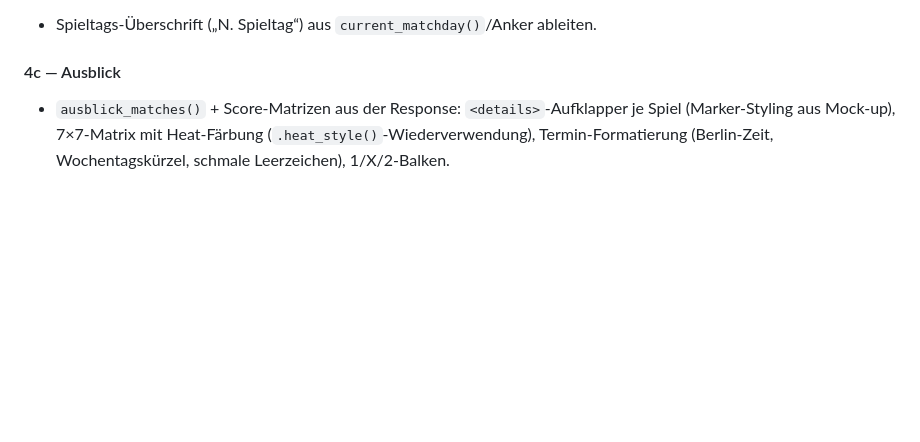
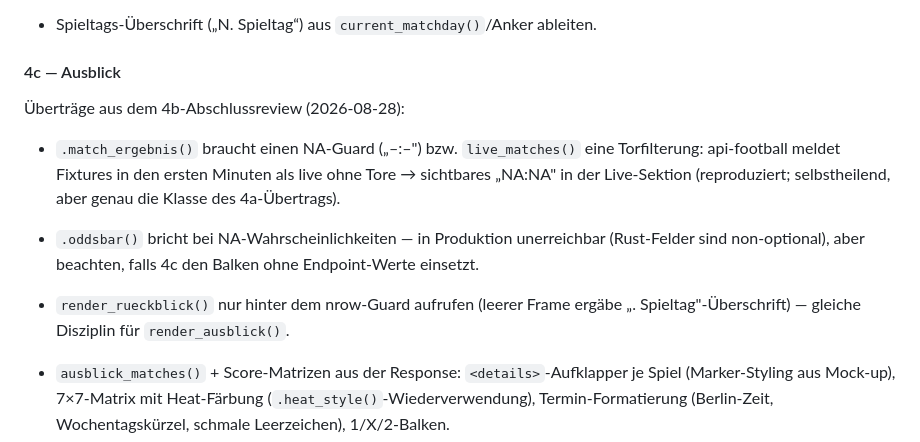
Before and after one commit to chrisschwer/League-Simulator-Update, a Markdown page: docs/plans/2026-08-28-relaunch-30-punkte.md, the part around the change. GitHub-like rendering; blank space fills up the shorter version.

Commit message:
docs: 4b-Review-Überträge für 4c im Plan festhalten
Co-Authored-By: Claude Fable 5 <noreply@anthropic.com>
Claude-Session: https://claude.ai/code/session_016sy9UaRweX8JNJ2RZwvoXn

```diff
--- a/docs/plans/2026-08-28-relaunch-30-punkte.md
+++ b/docs/plans/2026-08-28-relaunch-30-punkte.md
@@ -86,6 +86,11 @@ Tests 4a (neue Dateien; bestehende Suiten bleiben eingefroren): `test-league-pag
 
 #### 4c — Ausblick
 
+Überträge aus dem 4b-Abschlussreview (2026-08-28):
+- `.match_ergebnis()` braucht einen NA-Guard („–:–") bzw. `live_matches()` eine Torfilterung: api-football meldet Fixtures in den ersten Minuten als live ohne Tore → sichtbares „NA:NA" in der Live-Sektion (reproduziert; selbstheilend, aber genau die Klasse des 4a-Übertrags).
+- `.oddsbar()` bricht bei NA-Wahrscheinlichkeiten — in Produktion unerreichbar (Rust-Felder sind non-optional), aber beachten, falls 4c den Balken ohne Endpoint-Werte einsetzt.
+- `render_rueckblick()` nur hinter dem nrow-Guard aufrufen (leerer Frame ergäbe „. Spieltag"-Überschrift) — gleiche Disziplin für `render_ausblick()`.
+
 - `ausblick_matches()` + Score-Matrizen aus der Response: `<details>`-Aufklapper je Spiel (Marker-Styling aus Mock-up), 7×7-Matrix mit Heat-Färbung (`.heat_style()`-Wiederverwendung), Termin-Formatierung (Berlin-Zeit, Wochentagskürzel, schmale Leerzeichen), 1/X/2-Balken.
 - Danach: CONTEXT.md-Eintrag **Statische Seite** final prüfen; ggf. Abschluss-Notiz im Plan.
 
```
